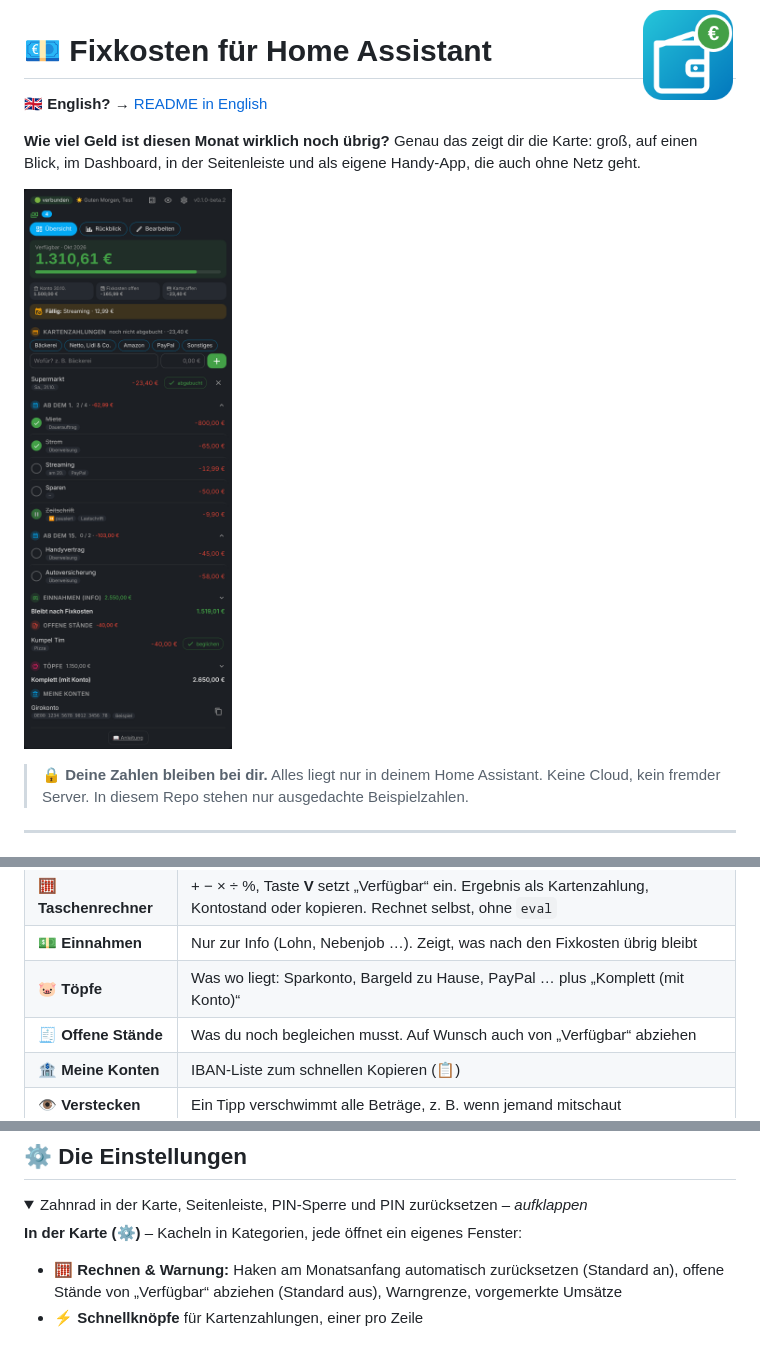
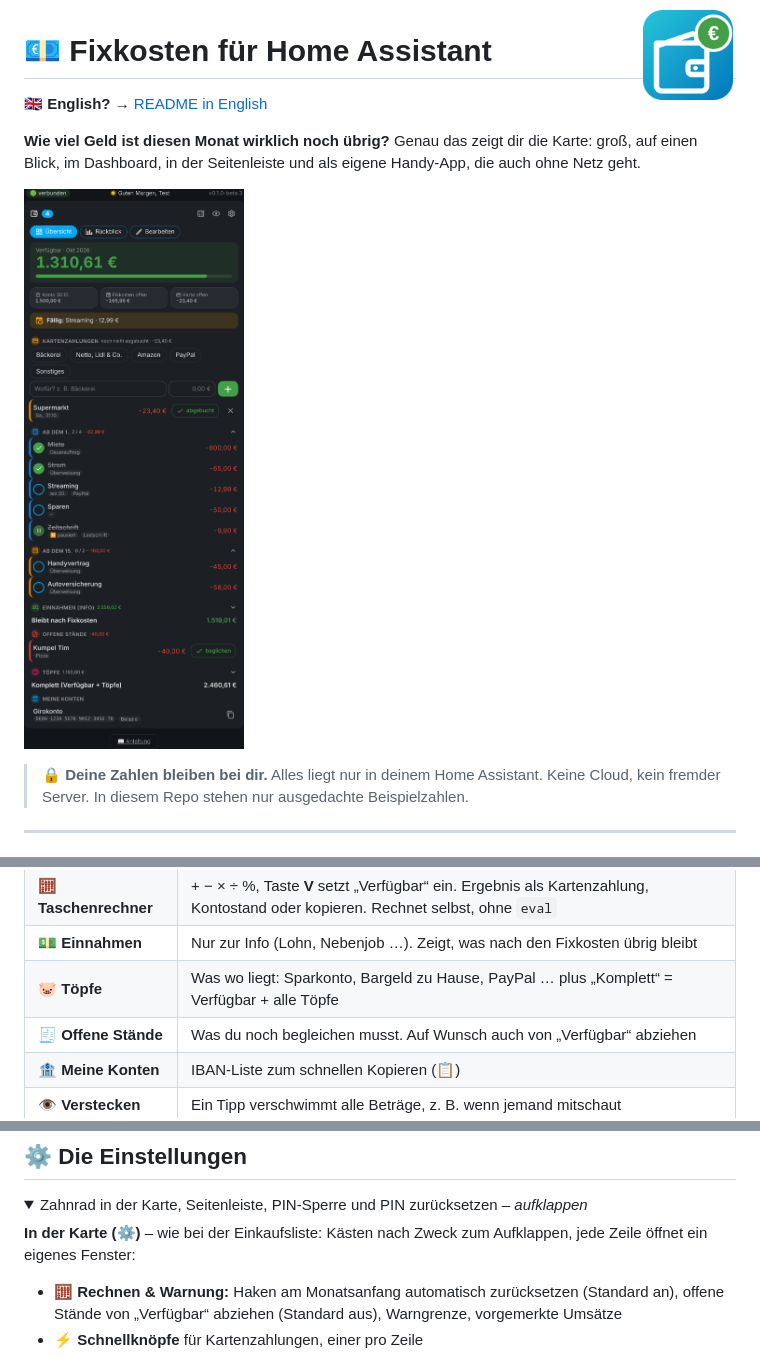
Before and after one commit to misterm2310/fixkosten-card, a Markdown page: README.md, 3 parts joined by grey strips. Drawn GitHub-style; pictures changed too: docs/screenshot.png; folded sections open.

```diff
--- a/README.md
+++ b/README.md
@@ -34,7 +34,7 @@
 | 💳 **Kartenzahlungen** | Schnellknopf antippen, Betrag rein, fertig. Taucht es auf dem Konto auf: „✓ abgebucht“ |
 | 🧮 **Taschenrechner** | + − × ÷ %, Taste **V** setzt „Verfügbar“ ein. Ergebnis als Kartenzahlung, Kontostand oder kopieren. Rechnet selbst, ohne `eval` |
 | 💵 **Einnahmen** | Nur zur Info (Lohn, Nebenjob …). Zeigt, was nach den Fixkosten übrig bleibt |
-| 🐷 **Töpfe** | Was wo liegt: Sparkonto, Bargeld zu Hause, PayPal … plus „Komplett (mit Konto)“ |
+| 🐷 **Töpfe** | Was wo liegt: Sparkonto, Bargeld zu Hause, PayPal … plus „Komplett“ = Verfügbar + alle Töpfe |
 | 🧾 **Offene Stände** | Was du noch begleichen musst. Auf Wunsch auch von „Verfügbar“ abziehen |
 | 🏦 **Meine Konten** | IBAN-Liste zum schnellen Kopieren (📋) |
 | 👁️ **Verstecken** | Ein Tipp verschwimmt alle Beträge, z. B. wenn jemand mitschaut |
@@ -108,7 +108,7 @@ Hinter einem Reverse Proxy werden nur `/fixkosten/*`, `/auth/*` und `/api/*` geb
 
 <details><summary>Zahnrad in der Karte, Seitenleiste, PIN-Sperre und PIN zurücksetzen – <i>aufklappen</i></summary>
 
-**In der Karte (⚙️)** – Kacheln in Kategorien, jede öffnet ein eigenes Fenster:
+**In der Karte (⚙️)** – wie bei der Einkaufsliste: Kästen nach Zweck zum Aufklappen, jede Zeile öffnet ein eigenes Fenster:
 - 🧮 **Rechnen & Warnung:** Haken am Monatsanfang automatisch zurücksetzen (Standard an), offene Stände von „Verfügbar“ abziehen (Standard aus), Warngrenze, vorgemerkte Umsätze
 - ⚡ **Schnellknöpfe** für Kartenzahlungen, einer pro Zeile
 - 📥 **Daten (CSV):** einlesen und sichern (nur Admins)
```
Also changed, not shown: other parts of README.md (+1 -1 lines), 6 other files.
